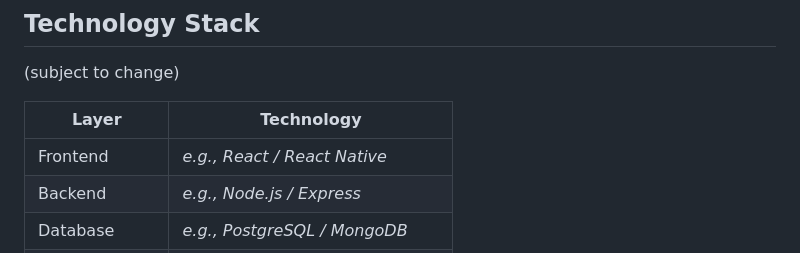
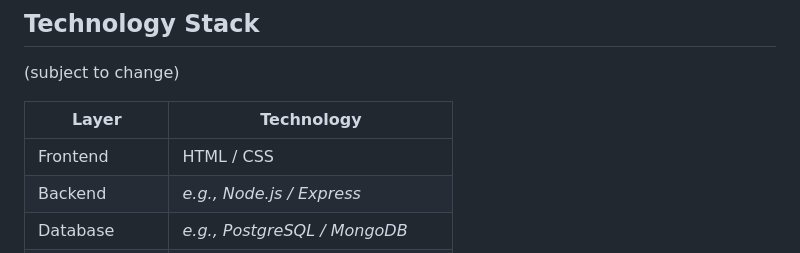
Before and after one commit to nehaabalaji/Assignment-2-UI-UX-and-Frontend, a Markdown page: README.md, the part around the change. Rendered like a GitHub page.

```diff
--- a/README.md
+++ b/README.md
@@ -141,7 +141,7 @@ The team will follow an **iterative, incremental development** process:
 
 | Layer | Technology |
 |-------|------------|
-| Frontend | _e.g., React / React Native_ |
+| Frontend | HTML / CSS|
 | Backend | _e.g., Node.js / Express_ |
 | Database | _e.g., PostgreSQL / MongoDB_ |
 | Notifications | _e.g., Email service / in-app push_ |
```
